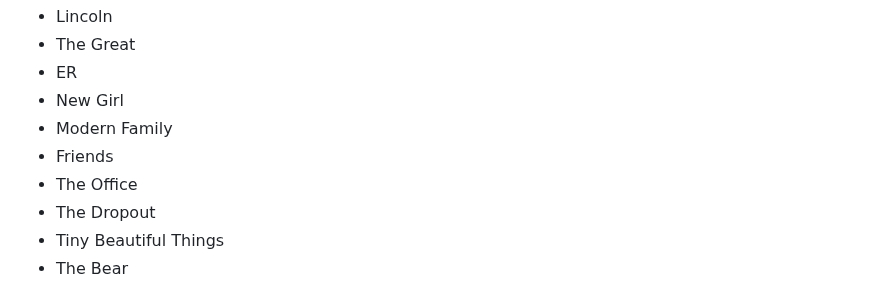
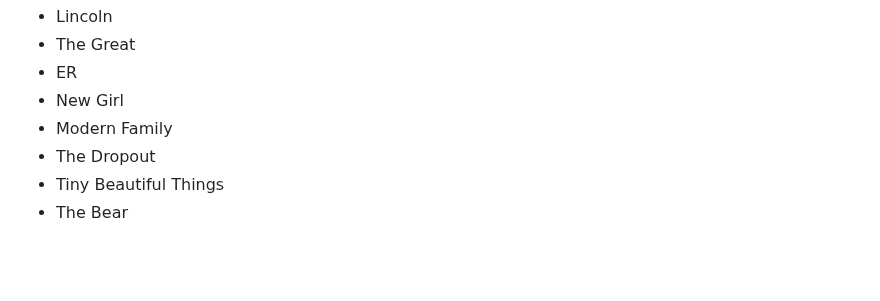
Before and after one commit to vipulnaik/entertainment-and-self-education, a Markdown page: notes/consumption-plan.md, the part around the change. Drawn GitHub-style; blank space fills up the shorter version.

Commit message:
Remove two unavailable shows

```diff
--- a/notes/consumption-plan.md
+++ b/notes/consumption-plan.md
@@ -80,8 +80,6 @@ Hulu:
 * ER
 * New Girl
 * Modern Family
-* Friends
-* The Office
 * The Dropout
 * Tiny Beautiful Things
 * The Bear
```
